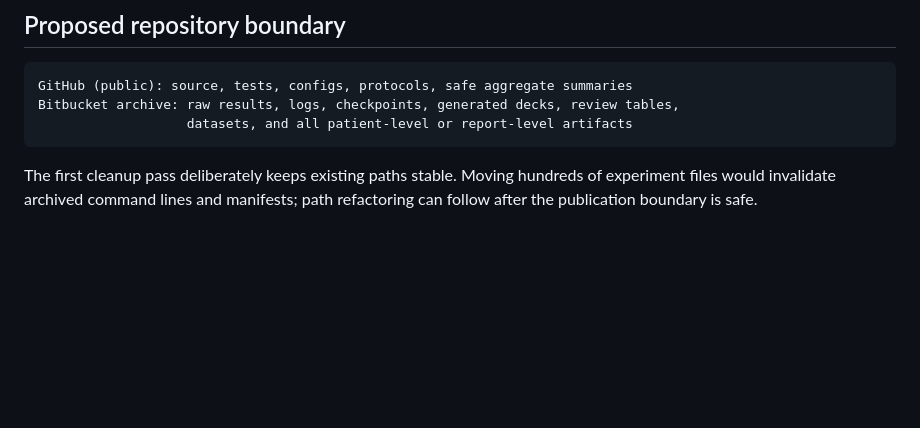
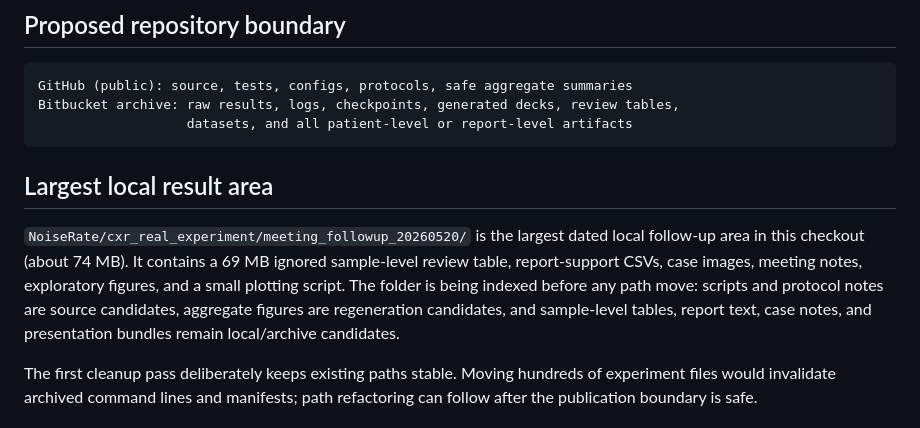
Before and after one commit to Yng314/MResProject, a Markdown page: REPOSITORY_ORGANIZATION.md, the part around the change. Rendered like a GitHub page; blank space fills up the shorter version.

Commit message:
Document largest local result area

````diff
--- a/REPOSITORY_ORGANIZATION.md
+++ b/REPOSITORY_ORGANIZATION.md
@@ -65,6 +65,10 @@ Bitbucket archive: raw results, logs, checkpoints, generated decks, review table
                    datasets, and all patient-level or report-level artifacts
 ```
 
+## Largest local result area
+
+`NoiseRate/cxr_real_experiment/meeting_followup_20260520/` is the largest dated local follow-up area in this checkout (about 74 MB). It contains a 69 MB ignored sample-level review table, report-support CSVs, case images, meeting notes, exploratory figures, and a small plotting script. The folder is being indexed before any path move: scripts and protocol notes are source candidates, aggregate figures are regeneration candidates, and sample-level tables, report text, case notes, and presentation bundles remain local/archive candidates.
+
 The first cleanup pass deliberately keeps existing paths stable. Moving hundreds of experiment files would invalidate archived command lines and manifests; path refactoring can follow after the publication boundary is safe.
 
 ## Validation performed in this pass
````
